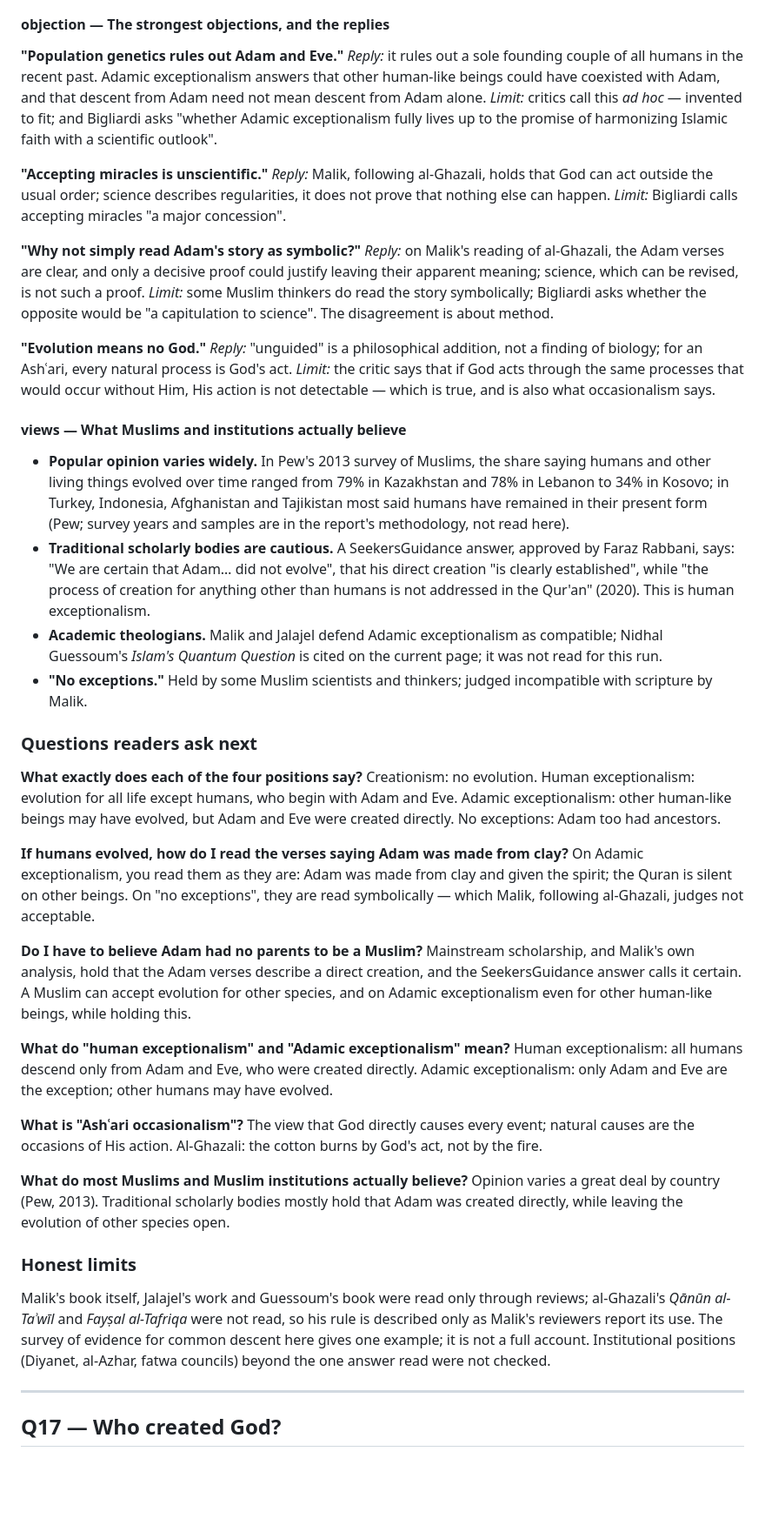
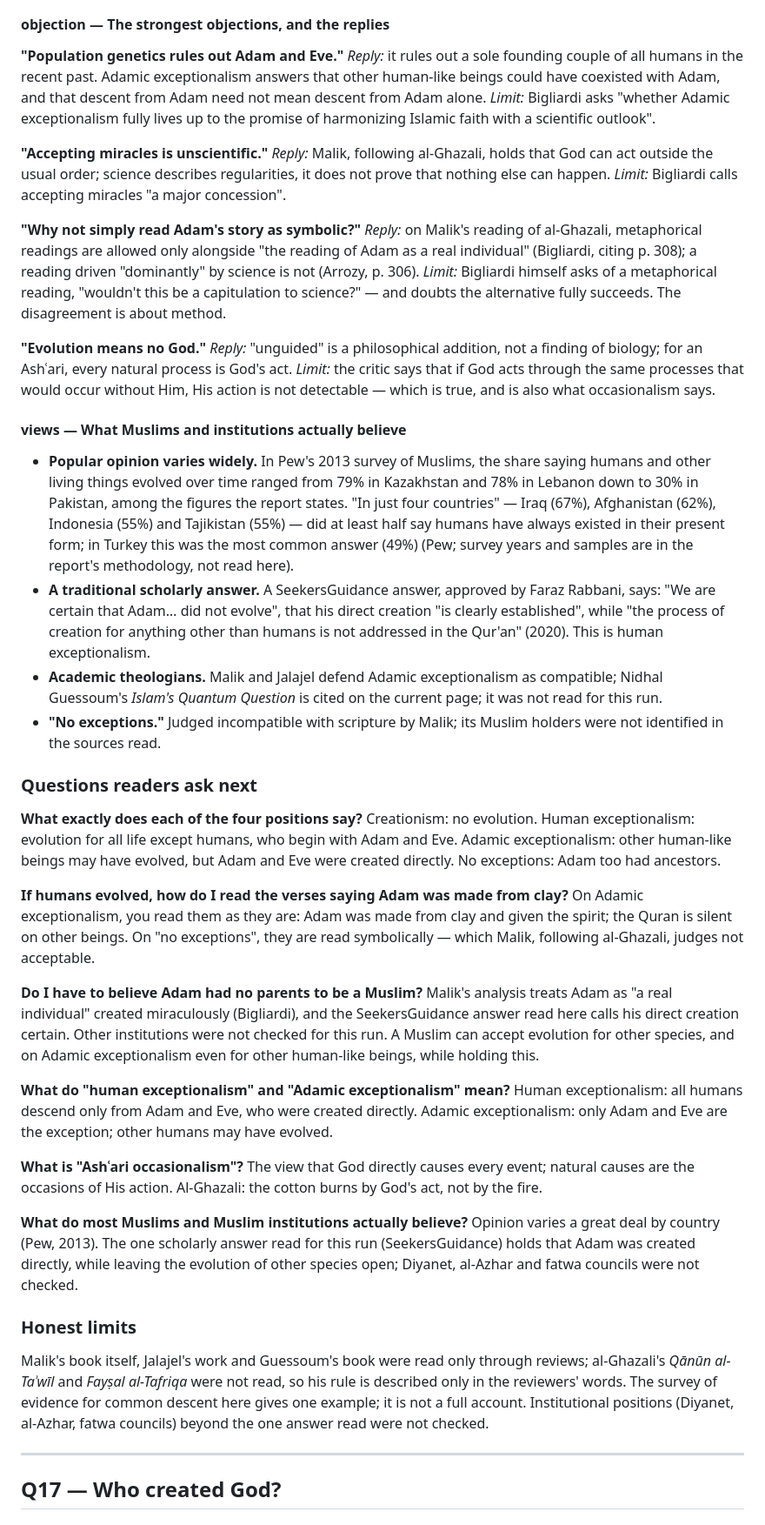
Before and after one commit to CandanUmut/reflection, a Markdown page: docs/research/31-run11-ask-creation-and-freedom.md, the part around one of its changes. Shown at 87% size. Rendered like a GitHub page; blank space fills up the shorter version.

```diff
--- a/docs/research/31-run11-ask-creation-and-freedom.md
+++ b/docs/research/31-run11-ask-creation-and-freedom.md
@@ -171,35 +171,35 @@ Malik's book maps Muslim positions on whether humans share common ancestry with
 - So a founding pair in the last few hundred thousand years is ruled out by the genetics; a pair further back, or a pair whose descendants mixed with others (the "genealogical" view), is not (Craig, *Peaceful Science*, 2020).
 
 #### objection — The strongest objections, and the replies
-**"Population genetics rules out Adam and Eve."** *Reply:* it rules out a sole founding couple of all humans in the recent past. Adamic exceptionalism answers that other human-like beings could have coexisted with Adam, and that descent from Adam need not mean descent from Adam alone. *Limit:* critics call this *ad hoc* — invented to fit; and Bigliardi asks "whether Adamic exceptionalism fully lives up to the promise of harmonizing Islamic faith with a scientific outlook".
+**"Population genetics rules out Adam and Eve."** *Reply:* it rules out a sole founding couple of all humans in the recent past. Adamic exceptionalism answers that other human-like beings could have coexisted with Adam, and that descent from Adam need not mean descent from Adam alone. *Limit:* Bigliardi asks "whether Adamic exceptionalism fully lives up to the promise of harmonizing Islamic faith with a scientific outlook".
 
 **"Accepting miracles is unscientific."** *Reply:* Malik, following al-Ghazali, holds that God can act outside the usual order; science describes regularities, it does not prove that nothing else can happen. *Limit:* Bigliardi calls accepting miracles "a major concession".
 
-**"Why not simply read Adam's story as symbolic?"** *Reply:* on Malik's reading of al-Ghazali, the Adam verses are clear, and only a decisive proof could justify leaving their apparent meaning; science, which can be revised, is not such a proof. *Limit:* some Muslim thinkers do read the story symbolically; Bigliardi asks whether the opposite would be "a capitulation to science". The disagreement is about method.
+**"Why not simply read Adam's story as symbolic?"** *Reply:* on Malik's reading of al-Ghazali, metaphorical readings are allowed only alongside "the reading of Adam as a real individual" (Bigliardi, citing p. 308); a reading driven "dominantly" by science is not (Arrozy, p. 306). *Limit:* Bigliardi himself asks of a metaphorical reading, "wouldn't this be a capitulation to science?" — and doubts the alternative fully succeeds. The disagreement is about method.
 
 **"Evolution means no God."** *Reply:* "unguided" is a philosophical addition, not a finding of biology; for an Ashʿari, every natural process is God's act. *Limit:* the critic says that if God acts through the same processes that would occur without Him, His action is not detectable — which is true, and is also what occasionalism says.
 
 #### views — What Muslims and institutions actually believe
-- **Popular opinion varies widely.** In Pew's 2013 survey of Muslims, the share saying humans and other living things evolved over time ranged from 79% in Kazakhstan and 78% in Lebanon to 34% in Kosovo; in Turkey, Indonesia, Afghanistan and Tajikistan most said humans have remained in their present form (Pew; survey years and samples are in the report's methodology, not read here).
-- **Traditional scholarly bodies are cautious.** A SeekersGuidance answer, approved by Faraz Rabbani, says: "We are certain that Adam… did not evolve", that his direct creation "is clearly established", while "the process of creation for anything other than humans is not addressed in the Qur'an" (2020). This is human exceptionalism.
+- **Popular opinion varies widely.** In Pew's 2013 survey of Muslims, the share saying humans and other living things evolved over time ranged from 79% in Kazakhstan and 78% in Lebanon down to 30% in Pakistan, among the figures the report states. "In just four countries" — Iraq (67%), Afghanistan (62%), Indonesia (55%) and Tajikistan (55%) — did at least half say humans have always existed in their present form; in Turkey this was the most common answer (49%) (Pew; survey years and samples are in the report's methodology, not read here).
+- **A traditional scholarly answer.** A SeekersGuidance answer, approved by Faraz Rabbani, says: "We are certain that Adam… did not evolve", that his direct creation "is clearly established", while "the process of creation for anything other than humans is not addressed in the Qur'an" (2020). This is human exceptionalism.
 - **Academic theologians.** Malik and Jalajel defend Adamic exceptionalism as compatible; Nidhal Guessoum's *Islam's Quantum Question* is cited on the current page; it was not read for this run.
-- **"No exceptions."** Held by some Muslim scientists and thinkers; judged incompatible with scripture by Malik.
+- **"No exceptions."** Judged incompatible with scripture by Malik; its Muslim holders were not identified in the sources read.
 
 ### Questions readers ask next
 **What exactly does each of the four positions say?** Creationism: no evolution. Human exceptionalism: evolution for all life except humans, who begin with Adam and Eve. Adamic exceptionalism: other human-like beings may have evolved, but Adam and Eve were created directly. No exceptions: Adam too had ancestors.
 
 **If humans evolved, how do I read the verses saying Adam was made from clay?** On Adamic exceptionalism, you read them as they are: Adam was made from clay and given the spirit; the Quran is silent on other beings. On "no exceptions", they are read symbolically — which Malik, following al-Ghazali, judges not acceptable.
 
-**Do I have to believe Adam had no parents to be a Muslim?** Mainstream scholarship, and Malik's own analysis, hold that the Adam verses describe a direct creation, and the SeekersGuidance answer calls it certain. A Muslim can accept evolution for other species, and on Adamic exceptionalism even for other human-like beings, while holding this.
+**Do I have to believe Adam had no parents to be a Muslim?** Malik's analysis treats Adam as "a real individual" created miraculously (Bigliardi), and the SeekersGuidance answer read here calls his direct creation certain. Other institutions were not checked for this run. A Muslim can accept evolution for other species, and on Adamic exceptionalism even for other human-like beings, while holding this.
 
 **What do "human exceptionalism" and "Adamic exceptionalism" mean?** Human exceptionalism: all humans descend only from Adam and Eve, who were created directly. Adamic exceptionalism: only Adam and Eve are the exception; other humans may have evolved.
 
 **What is "Ashʿari occasionalism"?** The view that God directly causes every event; natural causes are the occasions of His action. Al-Ghazali: the cotton burns by God's act, not by the fire.
 
-**What do most Muslims and Muslim institutions actually believe?** Opinion varies a great deal by country (Pew, 2013). Traditional scholarly bodies mostly hold that Adam was created directly, while leaving the evolution of other species open.
+**What do most Muslims and Muslim institutions actually believe?** Opinion varies a great deal by country (Pew, 2013). The one scholarly answer read for this run (SeekersGuidance) holds that Adam was created directly, while leaving the evolution of other species open; Diyanet, al-Azhar and fatwa councils were not checked.
 
 ### Honest limits
-Malik's book itself, Jalajel's work and Guessoum's book were read only through reviews; al-Ghazali's *Qānūn al-Taʾwīl* and *Fayṣal al-Tafriqa* were not read, so his rule is described only as Malik's reviewers report its use. The survey of evidence for common descent here gives one example; it is not a full account. Institutional positions (Diyanet, al-Azhar, fatwa councils) beyond the one answer read were not checked.
+Malik's book itself, Jalajel's work and Guessoum's book were read only through reviews; al-Ghazali's *Qānūn al-Taʾwīl* and *Fayṣal al-Tafriqa* were not read, so his rule is described only in the reviewers' words. The survey of evidence for common descent here gives one example; it is not a full account. Institutional positions (Diyanet, al-Azhar, fatwa councils) beyond the one answer read were not checked.
 
 ---
 ## Q17 — Who created God?
```
Also changed, not shown: other parts of docs/research/31-run11-ask-creation-and-freedom.md (+32 -32 lines), 1 other file.
